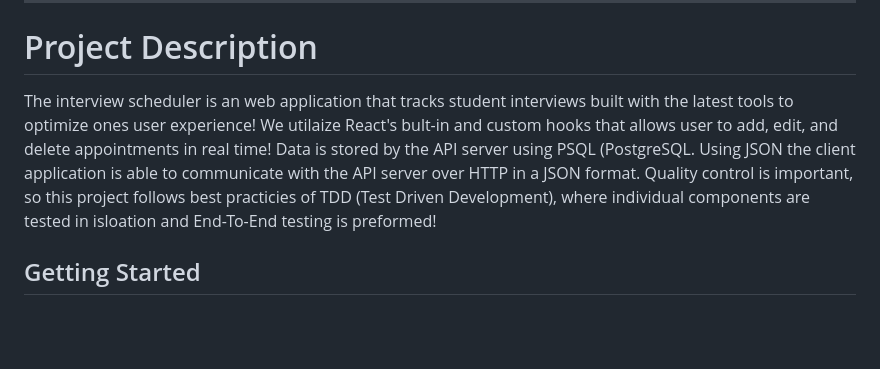
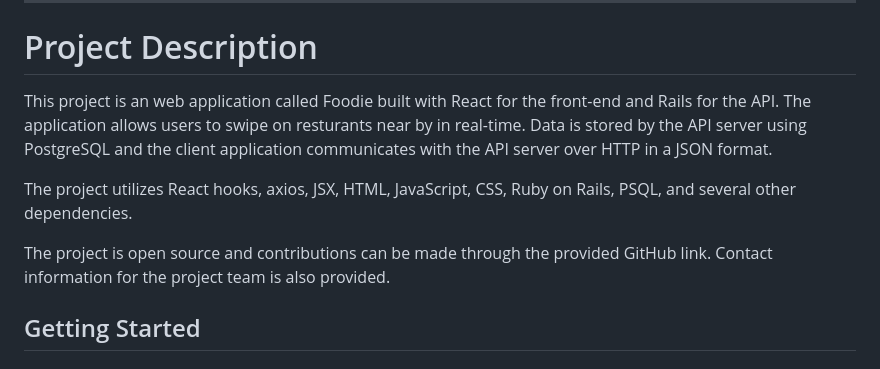
Before and after one commit to TeaBizzy/foodie, a Markdown page: README.md, the part around the change. Rendered like a GitHub page; blank space fills up the shorter version.

```diff
--- a/README.md
+++ b/README.md
@@ -18,7 +18,13 @@
 ---
 
 # Project Description
-The interview scheduler is an web application that tracks student interviews built with the latest tools to optimize ones user experience! We utilaize React's bult-in and custom hooks that allows user to add, edit, and delete appointments in real time! Data is stored by the API server using PSQL (PostgreSQL. Using JSON the client application is able to communicate with the API server over HTTP in a JSON format. Quality control is important, so this project follows best practicies of TDD (Test Driven Development), where individual components are tested in isloation and End-To-End testing is preformed!
+
+This project is an web application called Foodie built with React for the front-end and Rails for the API. The application allows users to swipe on resturants near by in real-time. Data is stored by the API server using PostgreSQL and the client application communicates with the API server over HTTP in a JSON format.
+
+
+The project utilizes React hooks, axios, JSX, HTML, JavaScript, CSS, Ruby on Rails, PSQL, and several other dependencies.
+
+The project is open source and contributions can be made through the provided GitHub link. Contact information for the project team is also provided.
 
 <!-- GETTING STARTED -->
 ## Getting Started
```
